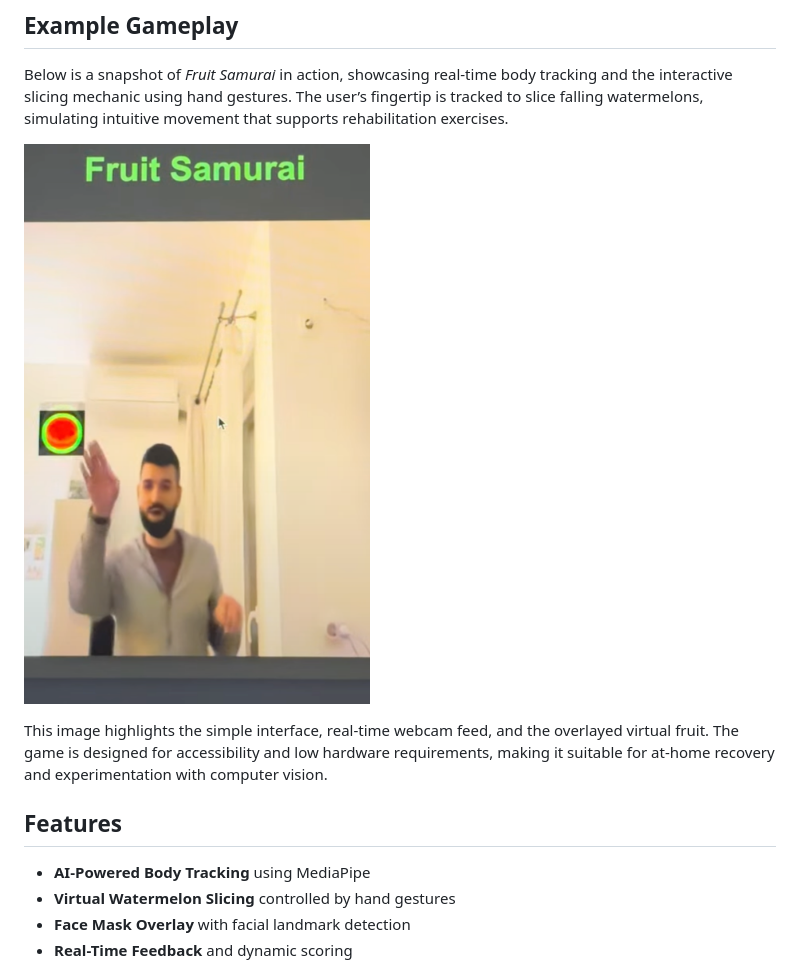
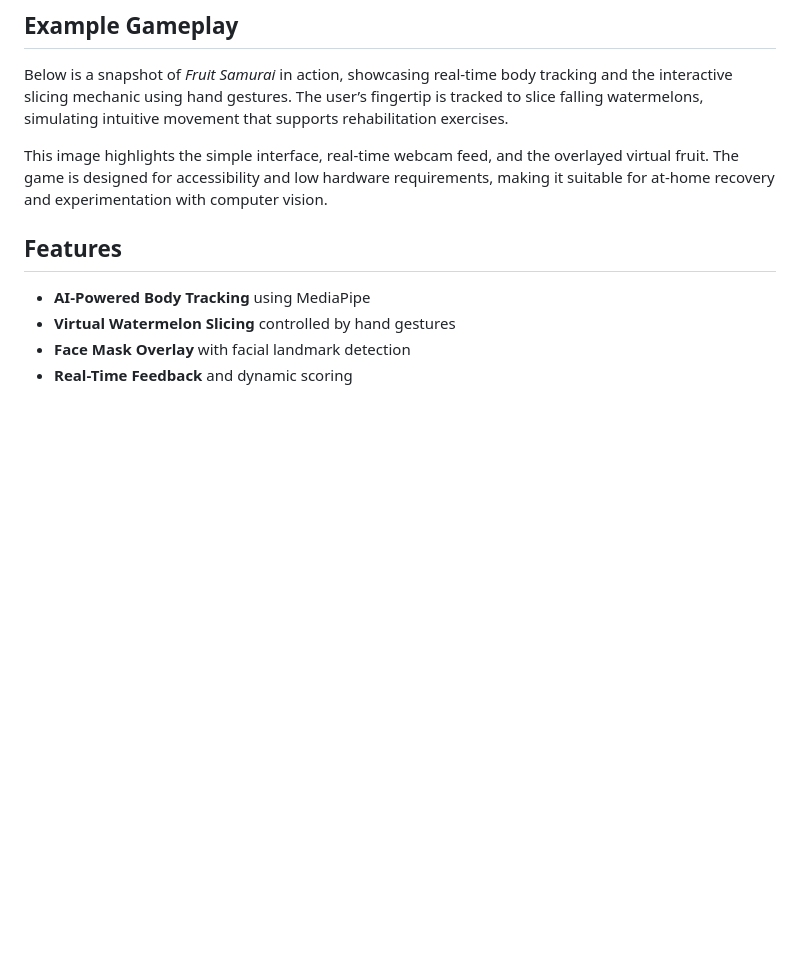
Before and after one commit to sorinnicumarian/body_tracking_game, a Markdown page: README.md, the part around the change. Drawn GitHub-style; blank space fills up the shorter version.

```diff
--- a/README.md
+++ b/README.md
@@ -15,7 +15,6 @@ Originally developed as an innovative blend of **rehab tech and gamification**,
 
 Below is a snapshot of *Fruit Samurai* in action, showcasing real-time body tracking and the interactive slicing mechanic using hand gestures. The user’s fingertip is tracked to slice falling watermelons, simulating intuitive movement that supports rehabilitation exercises.
 
-![Gameplay Example](https://github.com/sorinnicumarian/body_tracking_game/blob/main/Game%20Screenshot.png)
 
 This image highlights the simple interface, real-time webcam feed, and the overlayed virtual fruit. The game is designed for accessibility and low hardware requirements, making it suitable for at-home recovery and experimentation with computer vision.
 
```
